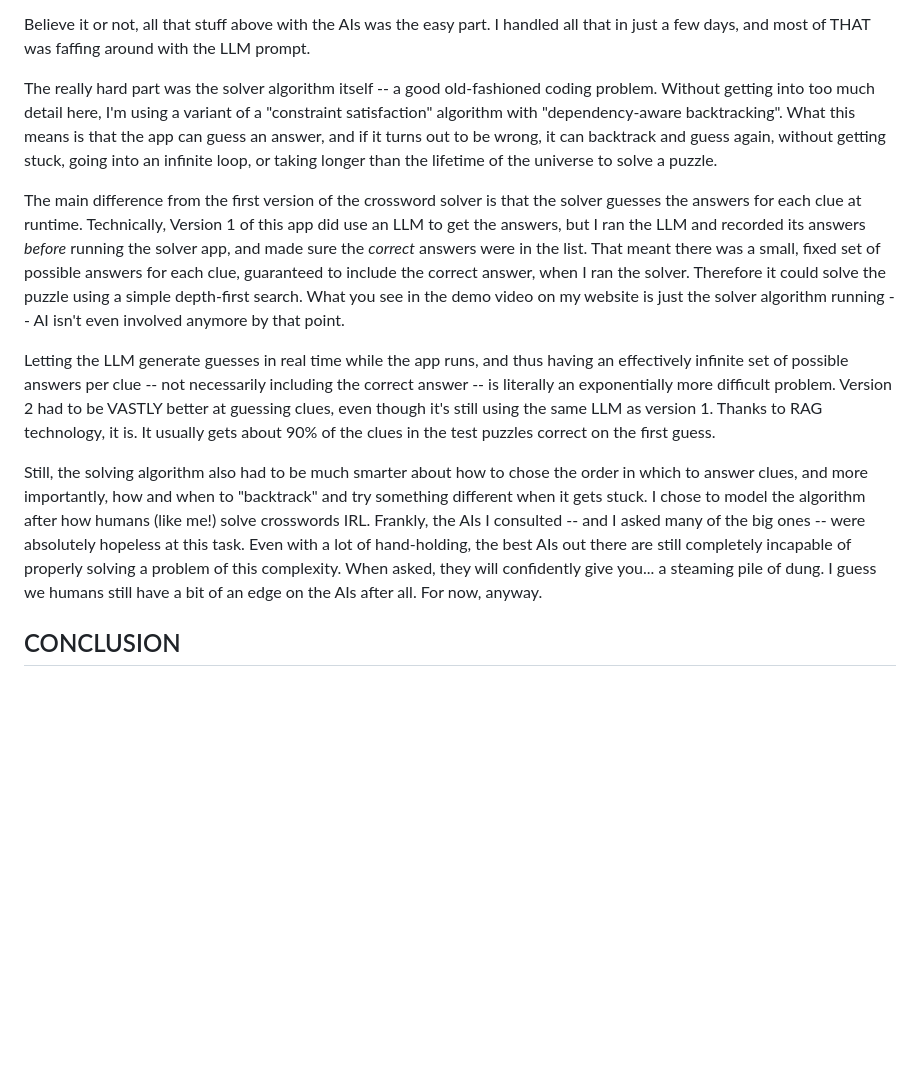
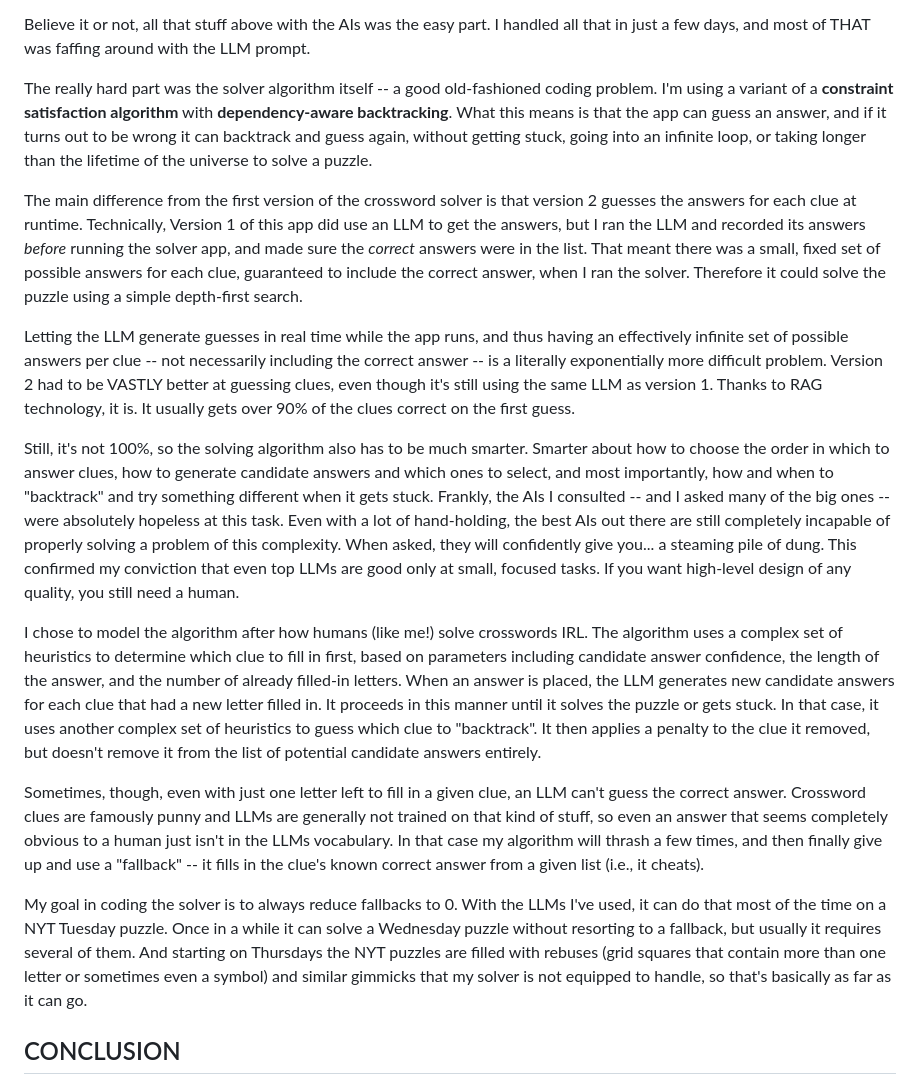
Before and after one commit to pwholmes/crosscracker_2, a Markdown page: README.md, the part around the change. Rendered like a GitHub page; blank space fills up the shorter version.

Commit message:
Enhance README clarity and formatting
Refactor text for clarity and improve formatting in the README.

```diff
--- a/README.md
+++ b/README.md
@@ -193,13 +193,19 @@ IMPORTANT: The LLM we're using needs 6-8 GB of RAM.  Combined with the 12 GB or
 
 Believe it or not, all that stuff above with the AIs was the easy part.  I handled all that in just a few days, and most of THAT was faffing around with the LLM prompt.
 
-The really hard part was the solver algorithm itself -- a good old-fashioned coding problem.  Without getting into too much detail here, I'm using a variant of a "constraint satisfaction" algorithm with "dependency-aware backtracking".  What this means is that the app can guess an answer, and if it turns out to be wrong, it can backtrack and guess again, without getting stuck, going into an infinite loop, or taking longer than the lifetime of the universe to solve a puzzle.
+The really hard part was the solver algorithm itself -- a good old-fashioned coding problem.  I'm using a variant of a **constraint satisfaction algorithm** with **dependency-aware backtracking**.  What this means is that the app can guess an answer, and if it turns out to be wrong it can backtrack and guess again, without getting stuck, going into an infinite loop, or taking longer than the lifetime of the universe to solve a puzzle.
 
-The main difference from the first version of the crossword solver is that the solver guesses the answers for each clue at runtime.  Technically, Version 1 of this app did use an LLM to get the answers, but I ran the LLM and recorded its answers *before* running the solver app, and made sure the *correct* answers were in the list.  That meant there was a small, fixed set of possible answers for each clue, guaranteed to include the correct answer, when I ran the solver.  Therefore it could solve the puzzle using a simple depth-first search.  What you see in the demo video on my website is just the solver algorithm running -- AI isn't even involved anymore by that point.
+The main difference from the first version of the crossword solver is that version 2 guesses the answers for each clue at runtime.  Technically, Version 1 of this app did use an LLM to get the answers, but I ran the LLM and recorded its answers *before* running the solver app, and made sure the *correct* answers were in the list.  That meant there was a small, fixed set of possible answers for each clue, guaranteed to include the correct answer, when I ran the solver.  Therefore it could solve the puzzle using a simple depth-first search.
 
-Letting the LLM generate guesses in real time while the app runs, and thus having an effectively infinite set of possible answers per clue -- not necessarily including the correct answer -- is literally an exponentially more difficult problem.  Version 2 had to be VASTLY better at guessing clues, even though it's still using the same LLM as version 1.  Thanks to RAG technology, it is.  It usually gets about 90% of the clues in the test puzzles correct on the first guess.
+Letting the LLM generate guesses in real time while the app runs, and thus having an effectively infinite set of possible answers per clue -- not necessarily including the correct answer -- is a literally exponentially more difficult problem.  Version 2 had to be VASTLY better at guessing clues, even though it's still using the same LLM as version 1.  Thanks to RAG technology, it is.  It usually gets over 90% of the clues correct on the first guess.
 
-Still, the solving algorithm also had to be much smarter about how to chose the order in which to answer clues, and more importantly, how and when to "backtrack" and try something different when it gets stuck.  I chose to model the algorithm after how humans (like me!) solve crosswords IRL.  Frankly, the AIs I consulted -- and I asked many of the big ones -- were absolutely hopeless at this task.  Even with a lot of hand-holding, the best AIs out there are still completely incapable of properly solving a problem of this complexity.  When asked, they will confidently give you... a steaming pile of dung.  I guess we humans still have a bit of an edge on the AIs after all.  For now, anyway.
+Still, it's not 100%, so the solving algorithm also has to be much smarter.  Smarter about how to choose the order in which to answer clues, how to generate candidate answers and which ones to select, and most importantly, how and when to "backtrack" and try something different when it gets stuck.  Frankly, the AIs I consulted -- and I asked many of the big ones -- were absolutely hopeless at this task.  Even with a lot of hand-holding, the best AIs out there are still completely incapable of properly solving a problem of this complexity.  When asked, they will confidently give you... a steaming pile of dung.  This confirmed my conviction that even top LLMs are good only at small, focused tasks.  If you want high-level design of any quality, you still need a human.
+
+I chose to model the algorithm after how humans (like me!) solve crosswords IRL.  The algorithm uses a complex set of heuristics to determine which clue to fill in first, based on parameters including candidate answer confidence, the length of the answer, and the number of already filled-in letters.  When an answer is placed, the LLM generates new candidate answers for each clue that had a new letter filled in.  It proceeds in this manner until it solves the puzzle or gets stuck.  In that case, it uses another complex set of heuristics to guess which clue to "backtrack".  It then applies a penalty to the clue it removed, but doesn't remove it from the list of potential candidate answers entirely.
+
+Sometimes, though, even with just one letter left to fill in a given clue, an LLM can't guess the correct answer.  Crossword clues are famously punny and LLMs are generally not trained on that kind of stuff, so even an answer that seems completely obvious to a human just isn't in the LLMs vocabulary.  In that case my algorithm will thrash a few times, and then finally give up and use a "fallback" -- it fills in the clue's known correct answer from a given list (i.e., it cheats).
+
+My goal in coding the solver is to always reduce fallbacks to 0.  With the LLMs I've used, it can do that most of the time on a NYT Tuesday puzzle.  Once in a while it can solve a Wednesday puzzle without resorting to a fallback, but usually it requires several of them.  And starting on Thursdays the NYT puzzles are filled with rebuses (grid squares that contain more than one letter or sometimes even a symbol) and similar gimmicks that my solver is not equipped to handle, so that's basically as far as it can go.
 
 
 CONCLUSION
```
